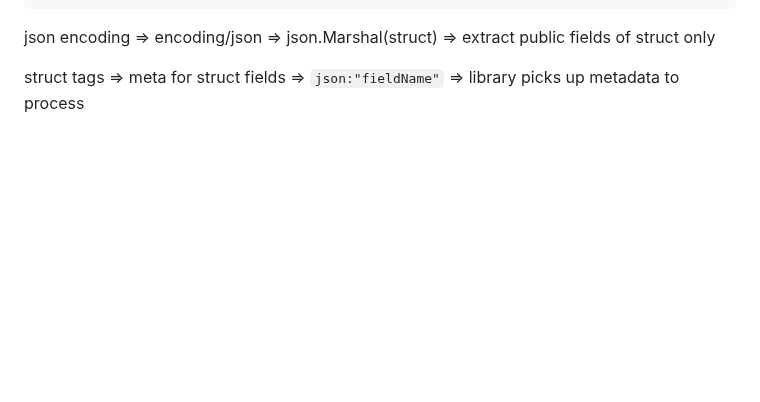
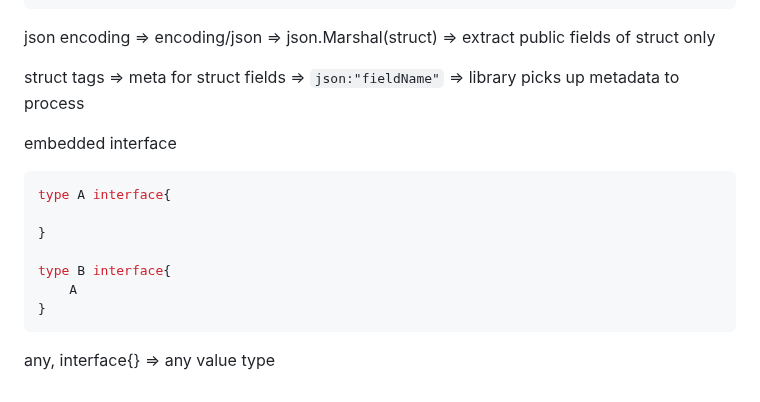
Before and after one commit to htutwaiphyoe/mastering-go, a Markdown page: the-complete-guide/README.md, the part around the change. Drawn GitHub-style; blank space fills up the shorter version.

Commit message:
feat(the-complete-guide): any type

````diff
--- a/the-complete-guide/README.md
+++ b/the-complete-guide/README.md
@@ -238,3 +238,17 @@ value = strings.TrimSuffix(value, "\r")
 json encoding => encoding/json => json.Marshal(struct) => extract public fields of struct only
 
 struct tags => meta for struct fields => `json:"fieldName"` => library picks up metadata to process
+
+embedded interface
+
+```go
+type A interface{
+
+}
+
+type B interface{
+    A
+}
+```
+
+any, interface{} => any value type
````
